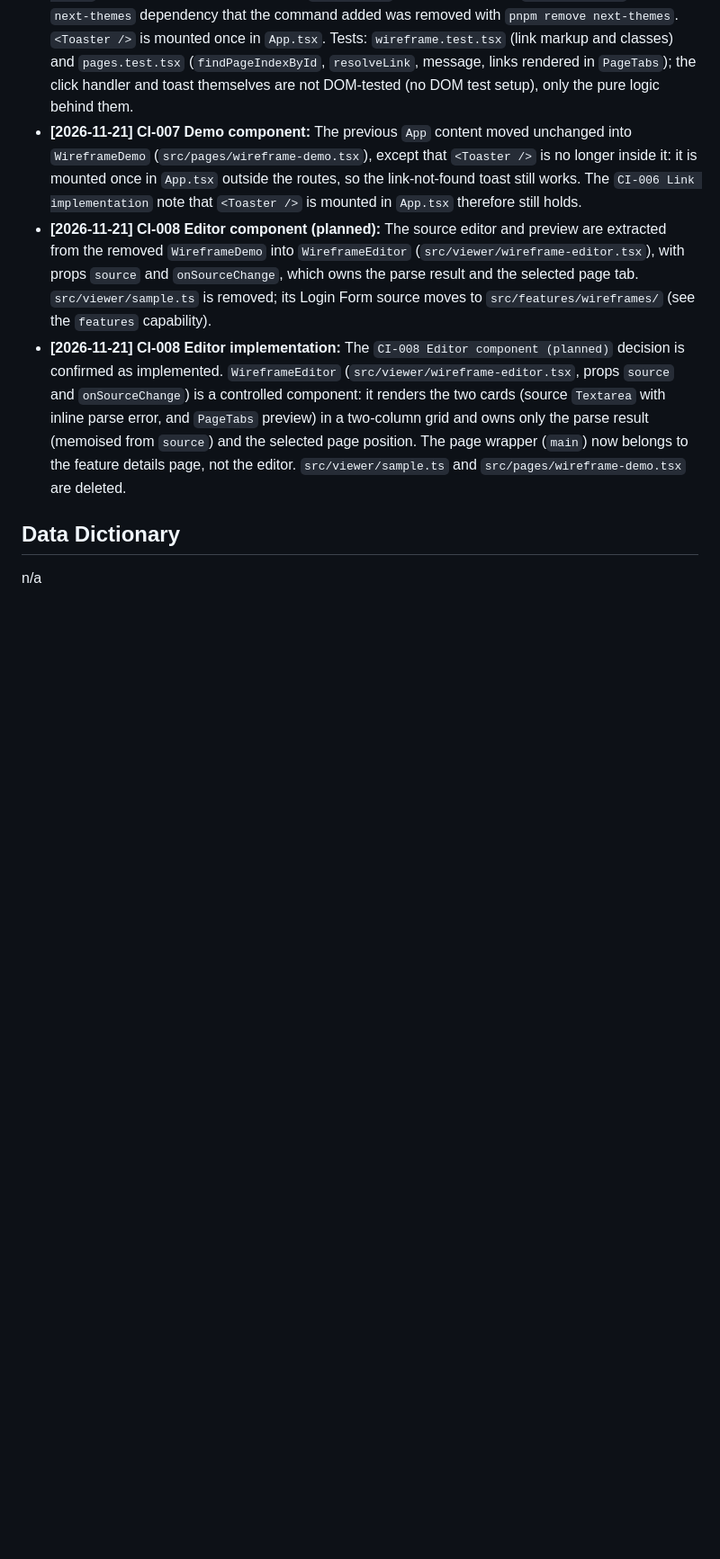
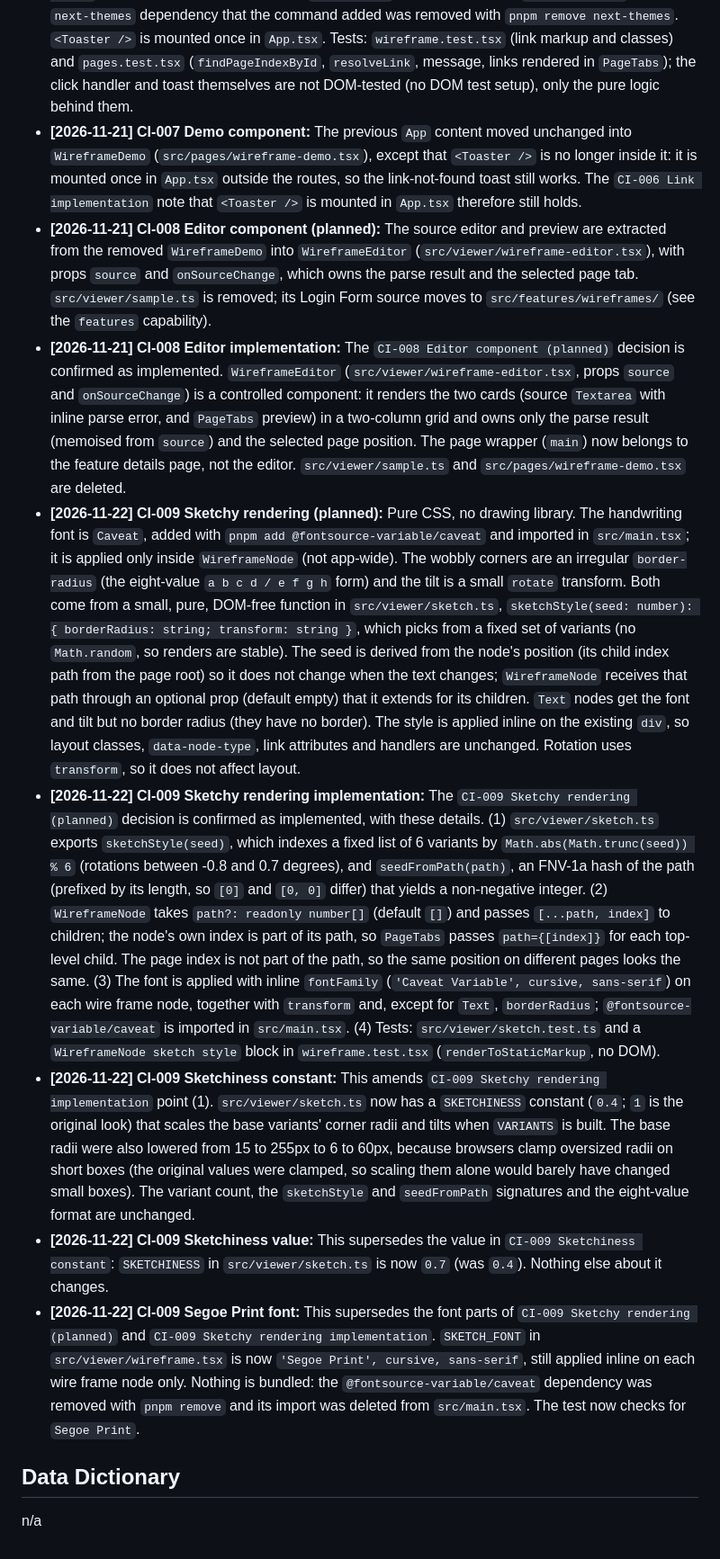
Before and after one commit to MJeorrett/trellis, a Markdown page: capabilities/wire-frame-viewer/capability.md, the part around one of its changes. Shown at 90% size. Drawn GitHub-style; blank space fills up the shorter version.

```diff
--- a/capabilities/wire-frame-viewer/capability.md
+++ b/capabilities/wire-frame-viewer/capability.md
@@ -25,6 +31,11 @@ As a user, I want to be able to view a wire frame of a UI component tree so that
 * **[2026-11-21] CI-007 Demo component:** The previous `App` content moved unchanged into `WireframeDemo` (`src/pages/wireframe-demo.tsx`), except that `<Toaster />` is no longer inside it: it is mounted once in `App.tsx` outside the routes, so the link-not-found toast still works. The `CI-006 Link implementation` note that `<Toaster />` is mounted in `App.tsx` therefore still holds.
 * **[2026-11-21] CI-008 Editor component (planned):** The source editor and preview are extracted from the removed `WireframeDemo` into `WireframeEditor` (`src/viewer/wireframe-editor.tsx`), with props `source` and `onSourceChange`, which owns the parse result and the selected page tab. `src/viewer/sample.ts` is removed; its Login Form source moves to `src/features/wireframes/` (see the `features` capability).
 * **[2026-11-21] CI-008 Editor implementation:** The `CI-008 Editor component (planned)` decision is confirmed as implemented. `WireframeEditor` (`src/viewer/wireframe-editor.tsx`, props `source` and `onSourceChange`) is a controlled component: it renders the two cards (source `Textarea` with inline parse error, and `PageTabs` preview) in a two-column grid and owns only the parse result (memoised from `source`) and the selected page position. The page wrapper (`main`) now belongs to the feature details page, not the editor. `src/viewer/sample.ts` and `src/pages/wireframe-demo.tsx` are deleted.
+* **[2026-11-22] CI-009 Sketchy rendering (planned):** Pure CSS, no drawing library. The handwriting font is `Caveat`, added with `pnpm add @fontsource-variable/caveat` and imported in `src/main.tsx`; it is applied only inside `WireframeNode` (not app-wide). The wobbly corners are an irregular `border-radius` (the eight-value `a b c d / e f g h` form) and the tilt is a small `rotate` transform. Both come from a small, pure, DOM-free function in `src/viewer/sketch.ts`, `sketchStyle(seed: number): { borderRadius: string; transform: string }`, which picks from a fixed set of variants (no `Math.random`, so renders are stable). The seed is derived from the node's position (its child index path from the page root) so it does not change when the text changes; `WireframeNode` receives that path through an optional prop (default empty) that it extends for its children. `Text` nodes get the font and tilt but no border radius (they have no border). The style is applied inline on the existing `div`, so layout classes, `data-node-type`, link attributes and handlers are unchanged. Rotation uses `transform`, so it does not affect layout.
+* **[2026-11-22] CI-009 Sketchy rendering implementation:** The `CI-009 Sketchy rendering (planned)` decision is confirmed as implemented, with these details. (1) `src/viewer/sketch.ts` exports `sketchStyle(seed)`, which indexes a fixed list of 6 variants by `Math.abs(Math.trunc(seed)) % 6` (rotations between -0.8 and 0.7 degrees), and `seedFromPath(path)`, an FNV-1a hash of the path (prefixed by its length, so `[0]` and `[0, 0]` differ) that yields a non-negative integer. (2) `WireframeNode` takes `path?: readonly number[]` (default `[]`) and passes `[...path, index]` to children; the node's own index is part of its path, so `PageTabs` passes `path={[index]}` for each top-level child. The page index is not part of the path, so the same position on different pages looks the same. (3) The font is applied with inline `fontFamily` (`'Caveat Variable', cursive, sans-serif`) on each wire frame node, together with `transform` and, except for `Text`, `borderRadius`; `@fontsource-variable/caveat` is imported in `src/main.tsx`. (4) Tests: `src/viewer/sketch.test.ts` and a `WireframeNode sketch style` block in `wireframe.test.tsx` (`renderToStaticMarkup`, no DOM).
+* **[2026-11-22] CI-009 Sketchiness constant:** This amends `CI-009 Sketchy rendering implementation` point (1). `src/viewer/sketch.ts` now has a `SKETCHINESS` constant (`0.4`; `1` is the original look) that scales the base variants' corner radii and tilts when `VARIANTS` is built. The base radii were also lowered from 15 to 255px to 6 to 60px, because browsers clamp oversized radii on short boxes (the original values were clamped, so scaling them alone would barely have changed small boxes). The variant count, the `sketchStyle` and `seedFromPath` signatures and the eight-value format are unchanged.
+* **[2026-11-22] CI-009 Sketchiness value:** This supersedes the value in `CI-009 Sketchiness constant`: `SKETCHINESS` in `src/viewer/sketch.ts` is now `0.7` (was `0.4`). Nothing else about it changes.
+* **[2026-11-22] CI-009 Segoe Print font:** This supersedes the font parts of `CI-009 Sketchy rendering (planned)` and `CI-009 Sketchy rendering implementation`. `SKETCH_FONT` in `src/viewer/wireframe.tsx` is now `'Segoe Print', cursive, sans-serif`, still applied inline on each wire frame node only. Nothing is bundled: the `@fontsource-variable/caveat` dependency was removed with `pnpm remove` and its import was deleted from `src/main.tsx`. The test now checks for `Segoe Print`.
 
 ## Data Dictionary
 n/a
```
Also changed, not shown: other parts of capabilities/wire-frame-viewer/capability.md (+6 -0 lines), README.md (+2 -0 lines), iterations/archived/CI-009-sketchy-wireframe-render.md (added, +17 -0 lines), images/screenshot.png, 6 other files.
